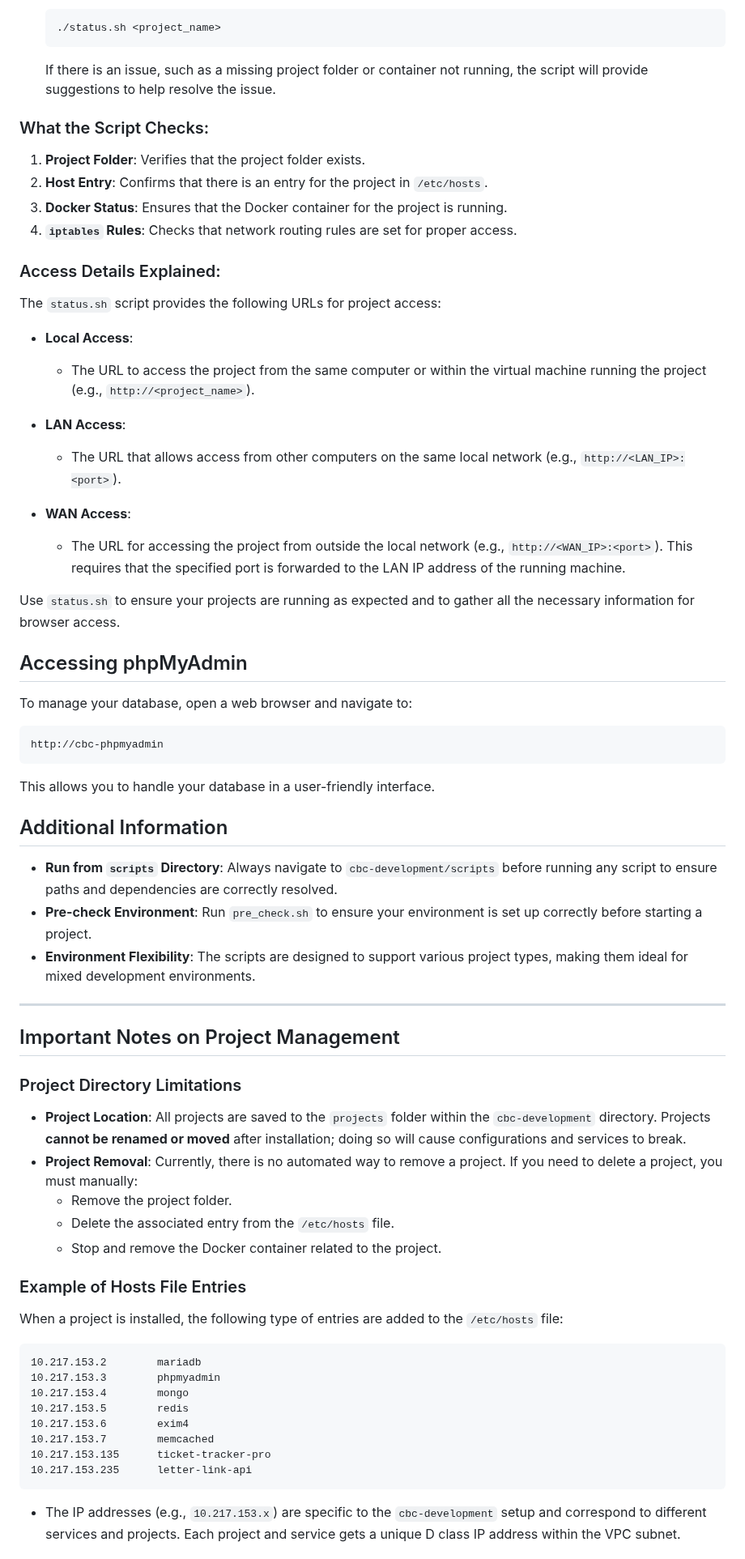
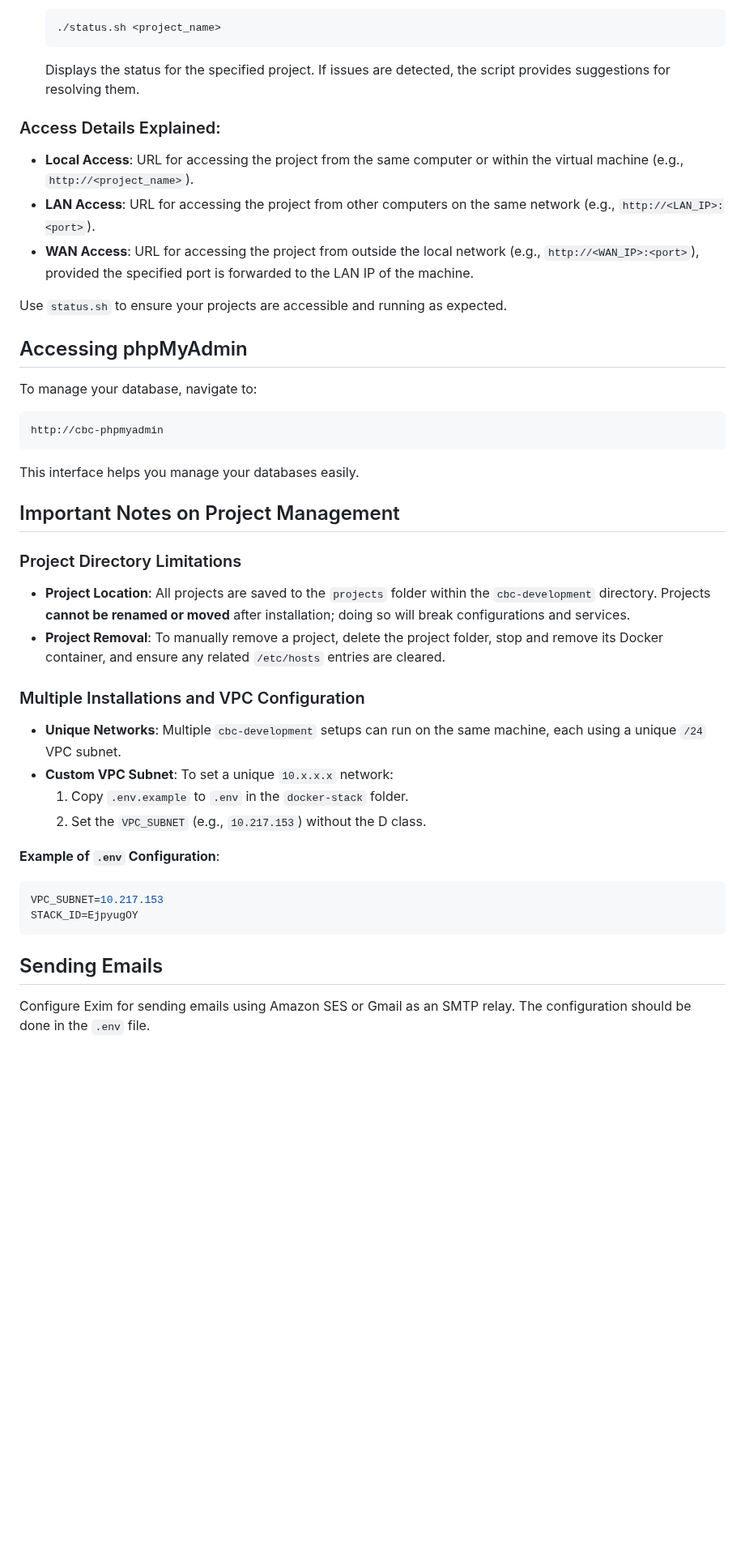
Before and after one commit to CaneBayComputers/podium, a Markdown page: README.md, the part around one of its changes. Shown at 81% size. GitHub-like rendering; blank space fills up the shorter version.

````diff
--- a/README.md
+++ b/README.md
@@ -164,69 +124,40 @@ To access and view the necessary information for opening your projects in a brow
   ```bash
   ./status.sh <project_name>
   ```
-
-  If there is an issue, such as a missing project folder or container not running, the script will provide suggestions to help resolve the issue.
-
-### What the Script Checks:
-1. **Project Folder**: Verifies that the project folder exists.
-2. **Host Entry**: Confirms that there is an entry for the project in `/etc/hosts`.
-3. **Docker Status**: Ensures that the Docker container for the project is running.
-4. **`iptables` Rules**: Checks that network routing rules are set for proper access.
+  Displays the status for the specified project. If issues are detected, the script provides suggestions for resolving them.
 
 ### Access Details Explained:
-The `status.sh` script provides the following URLs for project access:
+- **Local Access**: URL for accessing the project from the same computer or within the virtual machine (e.g., `http://<project_name>`).
+- **LAN Access**: URL for accessing the project from other computers on the same network (e.g., `http://<LAN_IP>:<port>`).
+- **WAN Access**: URL for accessing the project from outside the local network (e.g., `http://<WAN_IP>:<port>`), provided the specified port is forwarded to the LAN IP of the machine.
 
-- **Local Access**:
-  - The URL to access the project from the same computer or within the virtual machine running the project (e.g., `http://<project_name>`).
-
-- **LAN Access**:
-  - The URL that allows access from other computers on the same local network (e.g., `http://<LAN_IP>:<port>`).
-
-- **WAN Access**:
-  - The URL for accessing the project from outside the local network (e.g., `http://<WAN_IP>:<port>`). This requires that the specified port is forwarded to the LAN IP address of the running machine.
-
-Use `status.sh` to ensure your projects are running as expected and to gather all the necessary information for browser access.
+Use `status.sh` to ensure your projects are accessible and running as expected.
 
 ## Accessing phpMyAdmin
-
-To manage your database, open a web browser and navigate to:
-
+To manage your database, navigate to:
 ```
 http://cbc-phpmyadmin
 ```
-
-This allows you to handle your database in a user-friendly interface.
-
-## Additional Information
-
-- **Run from `scripts` Directory**: Always navigate to `cbc-development/scripts` before running any script to ensure paths and dependencies are correctly resolved.
-- **Pre-check Environment**: Run `pre_check.sh` to ensure your environment is set up correctly before starting a project.
-- **Environment Flexibility**: The scripts are designed to support various project types, making them ideal for mixed development environments.
-
----
+This interface helps you manage your databases easily.
 
 ## Important Notes on Project Management
 
 ### Project Directory Limitations
-- **Project Location**: All projects are saved to the `projects` folder within the `cbc-development` directory. Projects **cannot be renamed or moved** after installation; doing so will cause configurations and services to break.
-- **Project Removal**: Currently, there is no automated way to remove a project. If you need to delete a project, you must manually:
-  - Remove the project folder.
-  - Delete the associated entry from the `/etc/hosts` file.
-  - Stop and remove the Docker container related to the project.
+- **Project Location**: All projects are saved to the `projects` folder within the `cbc-development` directory. Projects **cannot be renamed or moved** after installation; doing so will break configurations and services.
+- **Project Removal**: To manually remove a project, delete the project folder, stop and remove its Docker container, and ensure any related `/etc/hosts` entries are cleared.
 
-### Example of Hosts File Entries
-When a project is installed, the following type of entries are added to the `/etc/hosts` file:
+### Multiple Installations and VPC Configuration
+- **Unique Networks**: Multiple `cbc-development` setups can run on the same machine, each using a unique `/24` VPC subnet.
+- **Custom VPC Subnet**: To set a unique `10.x.x.x` network:
+  1. Copy `.env.example` to `.env` in the `docker-stack` folder.
+  2. Set the `VPC_SUBNET` (e.g., `10.217.153`) without the D class.
 
-```
-10.217.153.2        mariadb
-10.217.153.3        phpmyadmin
-10.217.153.4        mongo
-10.217.153.5        redis
-10.217.153.6        exim4
-10.217.153.7        memcached
-10.217.153.135      ticket-tracker-pro
-10.217.153.235      letter-link-api
+**Example of `.env` Configuration**:
+```bash
+VPC_SUBNET=10.217.153
+STACK_ID=EjpyugOY
 ```
 
-- The IP addresses (e.g., `10.217.153.x`) are specific to the `cbc-development` setup and correspond to different services and projects. Each project and service gets a unique D class IP address within the VPC subnet.
+## Sending Emails
+Configure Exim for sending emails using Amazon SES or Gmail as an SMTP relay. The configuration should be done in the `.env` file.
 
````
Also changed, not shown: other parts of README.md (+93 -130 lines).
